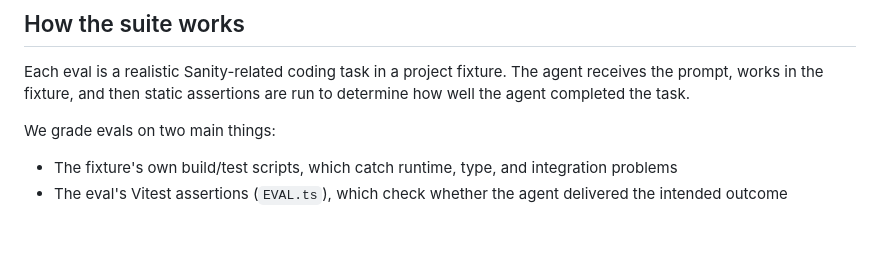
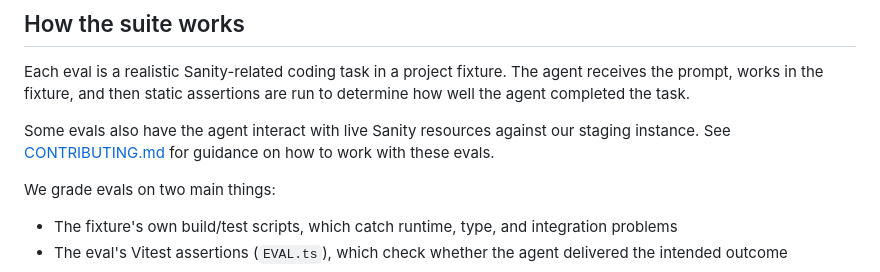
Before and after one commit to sanity-labs/agent-e2e-evals, a Markdown page: README.md, the part around the change. GitHub-like rendering; blank space fills up the shorter version.

Commit message:
docs: add guidance on using live Sanity orgs/projects
Signed-off-by: Jonah Snider <jonah@jonahsnider.com>

```diff
--- a/README.md
+++ b/README.md
@@ -17,6 +17,9 @@ For local development, running scripts, and working with generated results, see
 
 Each eval is a realistic Sanity-related coding task in a project fixture.
 The agent receives the prompt, works in the fixture, and then static assertions are run to determine how well the agent completed the task.
+
+Some evals also have the agent interact with live Sanity resources against our staging instance.
+See [CONTRIBUTING.md](CONTRIBUTING.md#working-with-real-sanity-projects) for guidance on how to work with these evals.
 
 We grade evals on two main things:
 
```
Also changed, not shown: CONTRIBUTING.md (+13 -0 lines).
